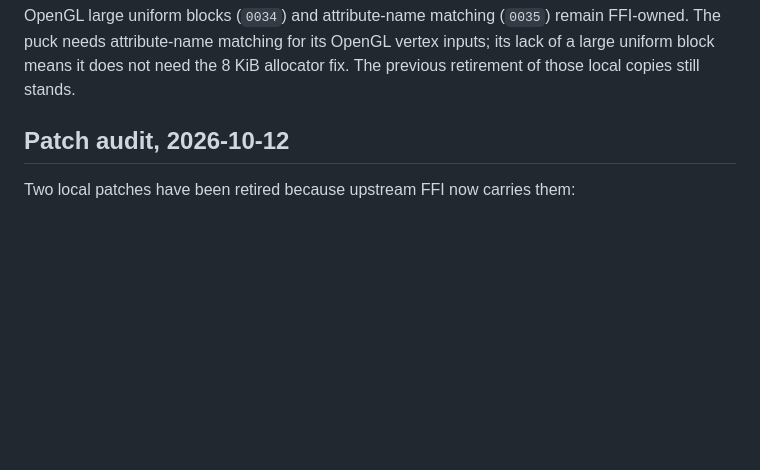
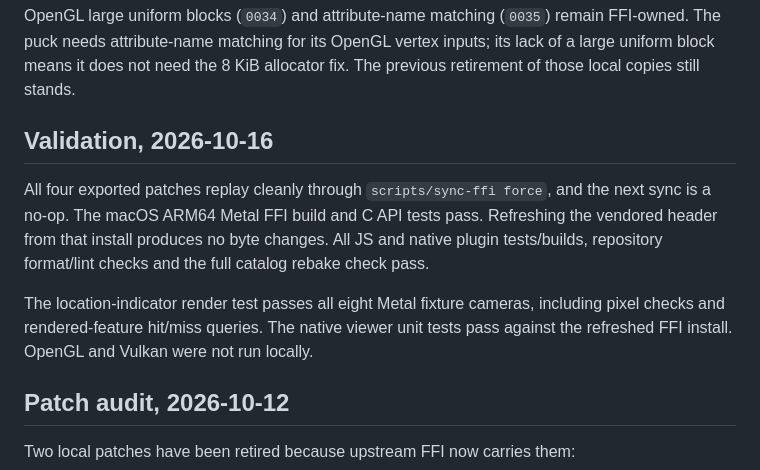
Before and after one commit to sargunv/maplibre-plugins, a Markdown page: patches/maplibre-native-ffi/README.md, the part around the change. GitHub-like rendering; blank space fills up the shorter version.

Commit message:
Record validation of the refreshed FFI host

```diff
--- a/patches/maplibre-native-ffi/README.md
+++ b/patches/maplibre-native-ffi/README.md
@@ -52,6 +52,19 @@ OpenGL large uniform blocks (`0034`) and attribute-name matching (`0035`) remain
 FFI-owned. The puck needs attribute-name matching for its OpenGL vertex inputs;
 its lack of a large uniform block means it does not need the 8 KiB allocator
 fix. The previous retirement of those local copies still stands.
+
+## Validation, 2026-10-16
+
+All four exported patches replay cleanly through `scripts/sync-ffi force`, and
+the next sync is a no-op. The macOS ARM64 Metal FFI build and C API tests pass.
+Refreshing the vendored header from that install produces no byte changes. All
+JS and native plugin tests/builds, repository format/lint checks and the full
+catalog rebake check pass.
+
+The location-indicator render test passes all eight Metal fixture cameras,
+including pixel checks and rendered-feature hit/miss queries. The native viewer
+unit tests pass against the refreshed FFI install. OpenGL and Vulkan were not
+run locally.
 
 ## Patch audit, 2026-10-12
 
```
